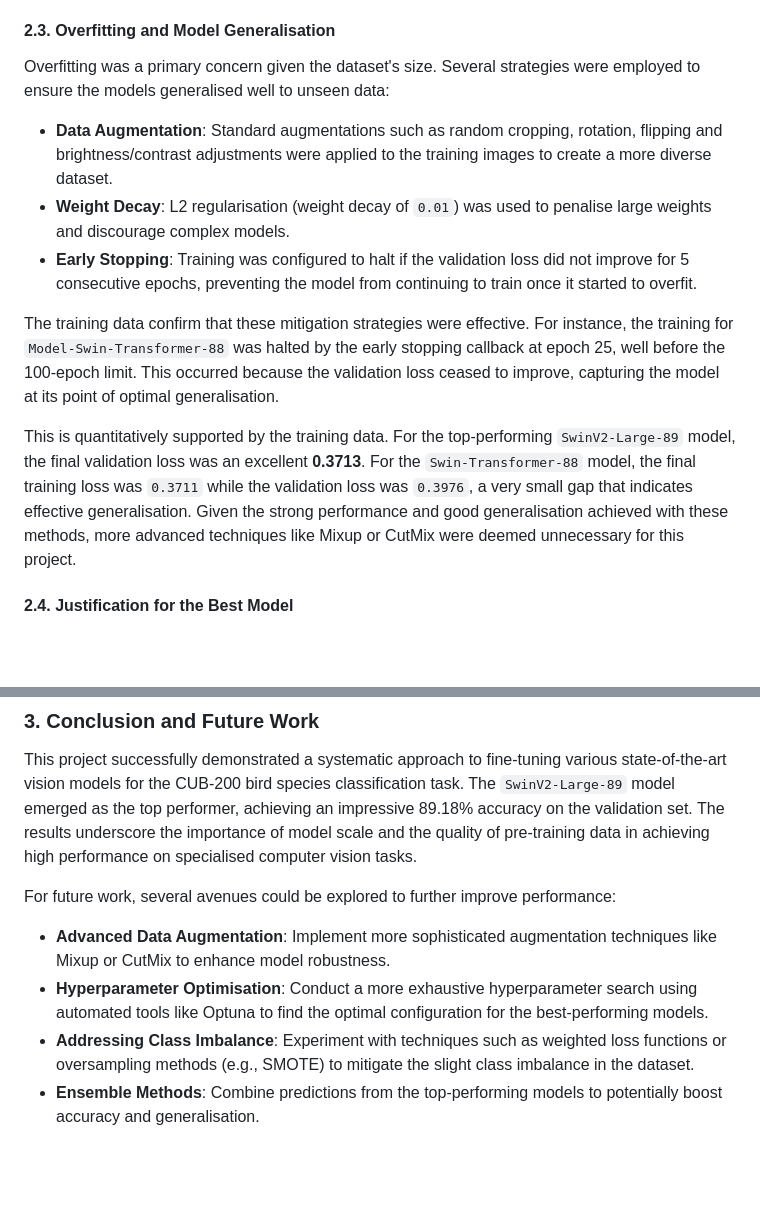
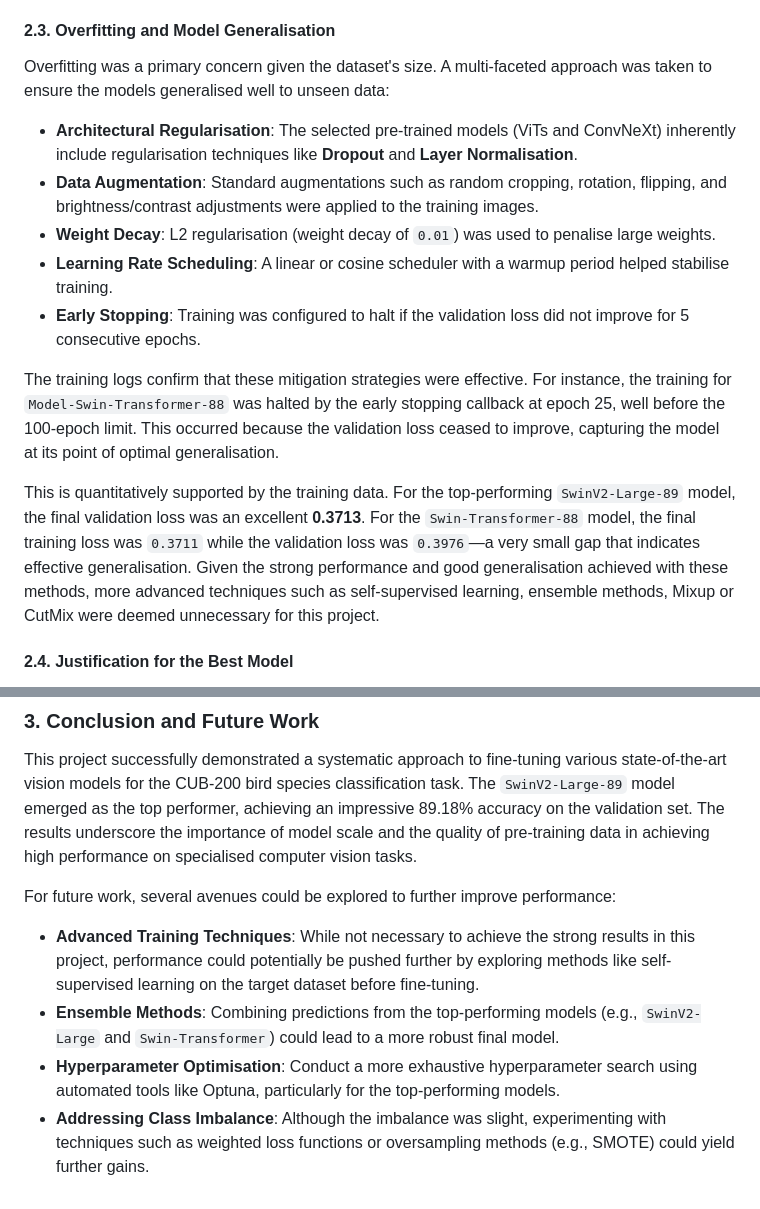
Before and after one commit to darklorddad/Swinburne-COS30082-AML-Multi-Class-Classification, a Markdown page: report.md, 2 parts joined by grey strips. Drawn GitHub-style; blank space fills up the shorter version.

Commit message:
docs: Update overfitting and future work sections in report

```diff
--- a/report.md
+++ b/report.md
@@ -99,14 +99,16 @@ The results clearly demonstrate the superior performance of larger, more complex
 
 #### 2.3. Overfitting and Model Generalisation
 
-Overfitting was a primary concern given the dataset's size. Several strategies were employed to ensure the models generalised well to unseen data:
--   **Data Augmentation**: Standard augmentations such as random cropping, rotation, flipping and brightness/contrast adjustments were applied to the training images to create a more diverse dataset.
--   **Weight Decay**: L2 regularisation (weight decay of `0.01`) was used to penalise large weights and discourage complex models.
--   **Early Stopping**: Training was configured to halt if the validation loss did not improve for 5 consecutive epochs, preventing the model from continuing to train once it started to overfit.
+Overfitting was a primary concern given the dataset's size. A multi-faceted approach was taken to ensure the models generalised well to unseen data:
+-   **Architectural Regularisation**: The selected pre-trained models (ViTs and ConvNeXt) inherently include regularisation techniques like **Dropout** and **Layer Normalisation**.
+-   **Data Augmentation**: Standard augmentations such as random cropping, rotation, flipping, and brightness/contrast adjustments were applied to the training images.
+-   **Weight Decay**: L2 regularisation (weight decay of `0.01`) was used to penalise large weights.
+-   **Learning Rate Scheduling**: A linear or cosine scheduler with a warmup period helped stabilise training.
+-   **Early Stopping**: Training was configured to halt if the validation loss did not improve for 5 consecutive epochs.
 
-The training data confirm that these mitigation strategies were effective. For instance, the training for `Model-Swin-Transformer-88` was halted by the early stopping callback at epoch 25, well before the 100-epoch limit. This occurred because the validation loss ceased to improve, capturing the model at its point of optimal generalisation.
+The training logs confirm that these mitigation strategies were effective. For instance, the training for `Model-Swin-Transformer-88` was halted by the early stopping callback at epoch 25, well before the 100-epoch limit. This occurred because the validation loss ceased to improve, capturing the model at its point of optimal generalisation.
 
-This is quantitatively supported by the training data. For the top-performing `SwinV2-Large-89` model, the final validation loss was an excellent **0.3713**. For the `Swin-Transformer-88` model, the final training loss was `0.3711` while the validation loss was `0.3976`, a very small gap that indicates effective generalisation. Given the strong performance and good generalisation achieved with these methods, more advanced techniques like Mixup or CutMix were deemed unnecessary for this project.
+This is quantitatively supported by the training data. For the top-performing `SwinV2-Large-89` model, the final validation loss was an excellent **0.3713**. For the `Swin-Transformer-88` model, the final training loss was `0.3711` while the validation loss was `0.3976`—a very small gap that indicates effective generalisation. Given the strong performance and good generalisation achieved with these methods, more advanced techniques such as self-supervised learning, ensemble methods, Mixup or CutMix were deemed unnecessary for this project.
 
 #### 2.4. Justification for the Best Model
 
@@ -125,7 +127,7 @@ While computationally more intensive, the performance gains justify its selectio
 This project successfully demonstrated a systematic approach to fine-tuning various state-of-the-art vision models for the CUB-200 bird species classification task. The `SwinV2-Large-89` model emerged as the top performer, achieving an impressive 89.18% accuracy on the validation set. The results underscore the importance of model scale and the quality of pre-training data in achieving high performance on specialised computer vision tasks.
 
 For future work, several avenues could be explored to further improve performance:
--   **Advanced Data Augmentation**: Implement more sophisticated augmentation techniques like Mixup or CutMix to enhance model robustness.
--   **Hyperparameter Optimisation**: Conduct a more exhaustive hyperparameter search using automated tools like Optuna to find the optimal configuration for the best-performing models.
--   **Addressing Class Imbalance**: Experiment with techniques such as weighted loss functions or oversampling methods (e.g., SMOTE) to mitigate the slight class imbalance in the dataset.
--   **Ensemble Methods**: Combine predictions from the top-performing models to potentially boost accuracy and generalisation.
+-   **Advanced Training Techniques**: While not necessary to achieve the strong results in this project, performance could potentially be pushed further by exploring methods like self-supervised learning on the target dataset before fine-tuning.
+-   **Ensemble Methods**: Combining predictions from the top-performing models (e.g., `SwinV2-Large` and `Swin-Transformer`) could lead to a more robust final model.
+-   **Hyperparameter Optimisation**: Conduct a more exhaustive hyperparameter search using automated tools like Optuna, particularly for the top-performing models.
+-   **Addressing Class Imbalance**: Although the imbalance was slight, experimenting with techniques such as weighted loss functions or oversampling methods (e.g., SMOTE) could yield further gains.
```
